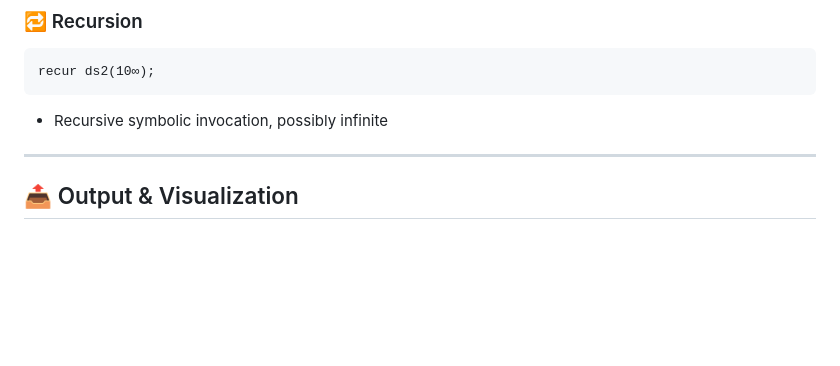
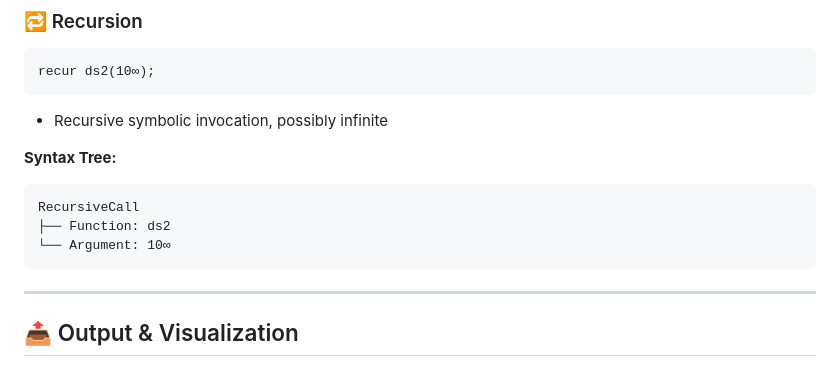
Before and after one commit to SirHrishiMukherjee/simulon-lang, a Markdown page: README.md, the part around one of its changes. GitHub-like rendering; blank space fills up the shorter version.

````diff
--- a/README.md
+++ b/README.md
@@ -152,6 +249,14 @@ recur ds2(10∞);
 ```
 
 * Recursive symbolic invocation, possibly infinite
+
+**Syntax Tree:**
+
+```
+RecursiveCall
+├── Function: ds2
+└── Argument: 10∞
+```
 
 ---
 
````
Also changed, not shown: other parts of README.md (+106 -9 lines).
